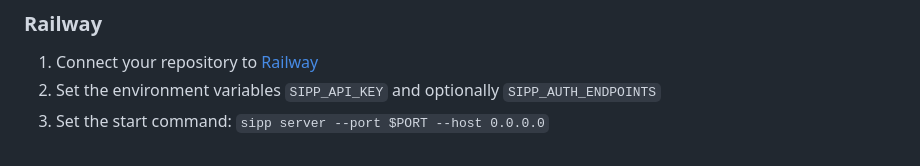
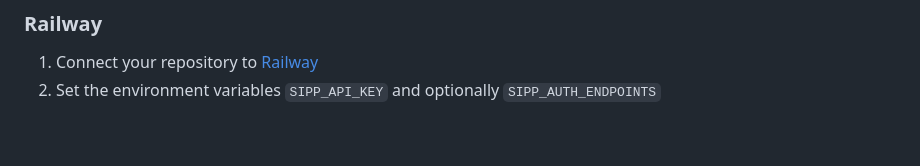
Before and after one commit to stevedylandev/sipp, a Markdown page: README.md, the part around the change. GitHub-like rendering.

Commit message:
chore: update readme

```diff
--- a/README.md
+++ b/README.md
@@ -172,4 +172,3 @@ docker run -p 3000:3000 -e SIPP_API_KEY=your-secret-key -v sipp-data:/data sipp
 
 1. Connect your repository to [Railway](https://railway.app)
 2. Set the environment variables `SIPP_API_KEY` and optionally `SIPP_AUTH_ENDPOINTS`
-3. Set the start command: `sipp server --port $PORT --host 0.0.0.0`
```
